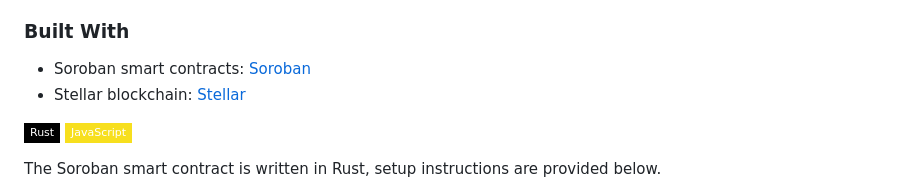
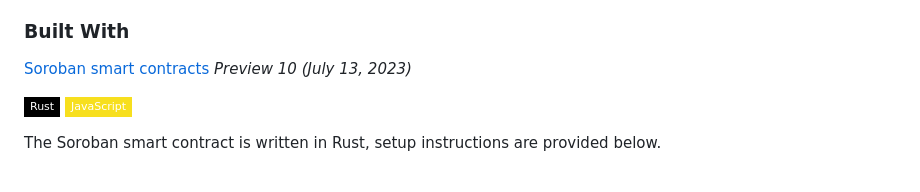
Before and after one commit to loopsyntax/Soroban, a Markdown page: README.md, the part around the change printed below. Drawn GitHub-style; badges without logos.

```diff
--- a/README.md
+++ b/README.md
@@ -38,8 +38,7 @@ Soroban Snooker is a smart contract, running on the Rust-based smart contracts p
 
 ### Built With
 
-- Soroban smart contracts: [Soroban](https://soroban.stellar.org)
-- Stellar blockchain: [Stellar](https://stellar.org)
+[Soroban smart contracts](https://soroban.stellar.org) _Preview 10 (July 13, 2023)_
 
 [![Rust][rust-shield]][rust-url]
 [![Javascript][javascript-shield]][javascript-url]
```
Also changed, not shown: other parts of README.md (+1 -1 lines).
